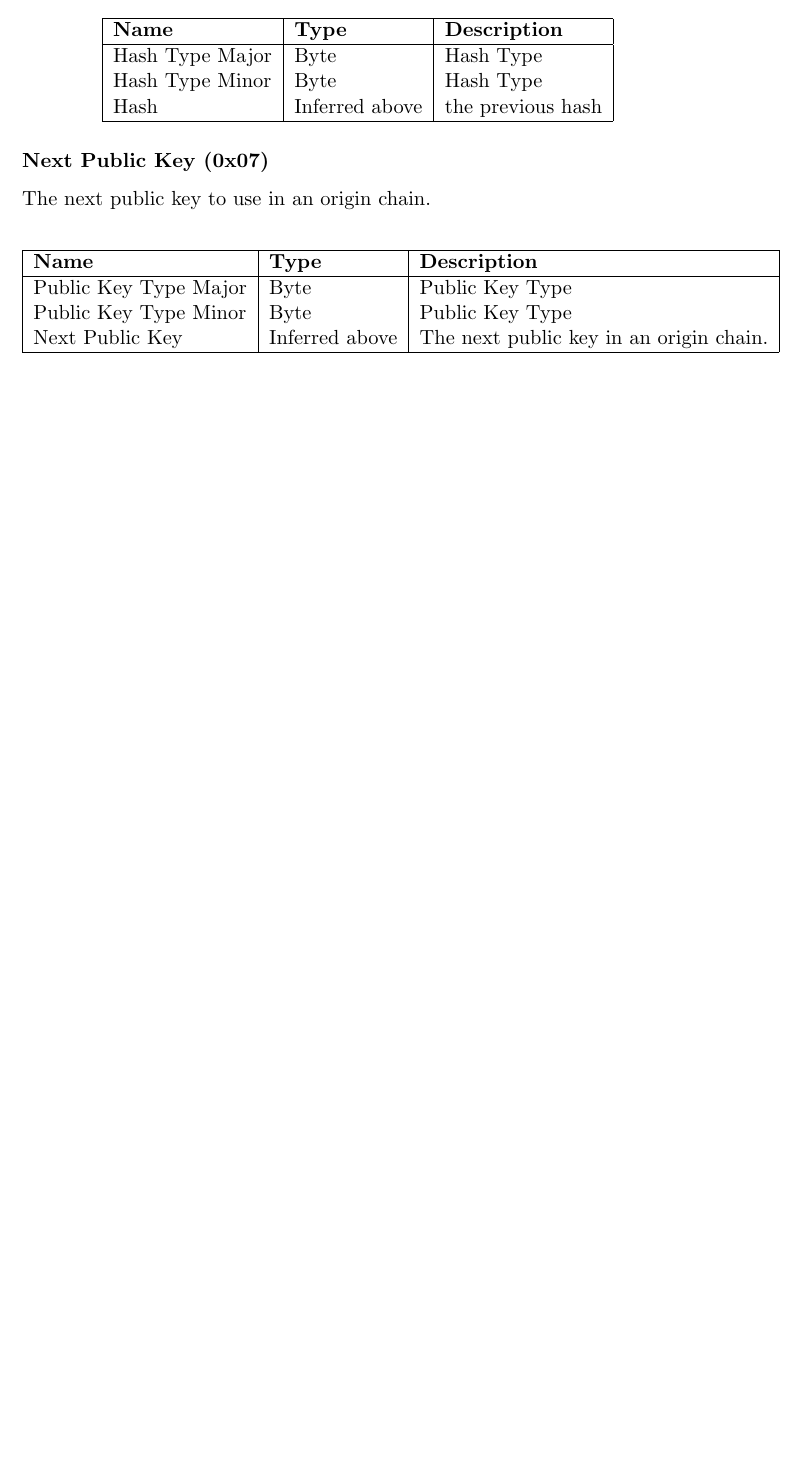
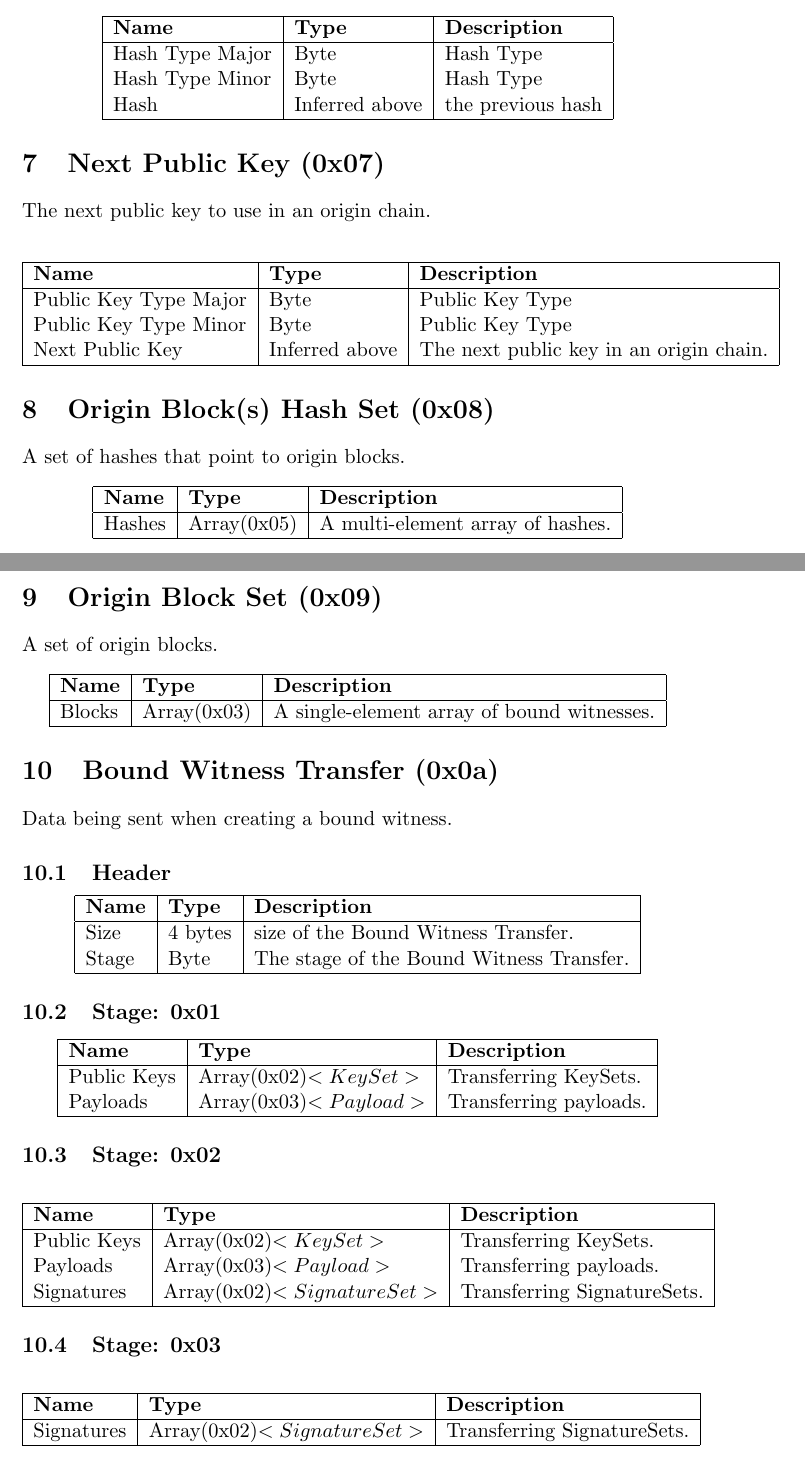
Before and after one commit to XYOracleNetwork-v1/spec-coreobjectmodel-tex, a LaTeX document (coreObjects.tex): part of page 2 of 2 before the commit and two parts of pages 2 and 3 of 3 after it, the two joined at a grey line, cut so that both start at the same text, the shorter picture padded with empty space. Compiled offline with pdfLaTeX.

Commit message:
bridging options, rsa, and bw transfer

```diff
--- a/coreObjects.tex
+++ b/coreObjects.tex
@@ -103,6 +103,86 @@ Next Public Key & Inferred above & The next public key in an origin chain.\\
 \end{tabular}
 \end{center}
 
+\section{Origin Block(s) Hash Set (0x08)}
+A set of hashes that point to origin blocks.
+\begin{center}
+\begin{tabular}{ |l|l|l|l| }
+\hline
+\textbf{Name} & \textbf{Type} & \textbf{Description}\\
+\hline
+Hashes & Array(0x05) & A multi-element array of hashes.\\
+
+\hline
+\end{tabular}
+\end{center}
+
+\section{Origin Block Set (0x09)}
+A set of origin blocks.
+\begin{center}
+\begin{tabular}{ |l|l|l|l| }
+\hline
+\textbf{Name} & \textbf{Type} & \textbf{Description}\\
+\hline
+Blocks & Array(0x03) & A single-element array of bound witnesses.\\
+
+\hline
+\end{tabular}
+\end{center}
+
+\section{Bound Witness Transfer (0x0a)}
+Data being sent when creating a bound witness.
+
+\subsection{Header}
+\begin{center}
+
+\begin{tabular}{ |l|l|l|l| }
+\hline
+\textbf{Name} & \textbf{Type} & \textbf{Description}\\
+\hline
+Size & 4 bytes & size of the Bound Witness Transfer.\\
+Stage & Byte & The stage of the Bound Witness Transfer.\\
+\hline
+\end{tabular}
+\end{center}
+
+\subsection{Stage: 0x01}
+\begin{center}
+\begin{tabular}{ |l|l|l|l| }
+\hline
+\textbf{Name} & \textbf{Type} & \textbf{Description}\\
+\hline
+Public Keys & Array(0x02)$<KeySet>$ & Transferring KeySets. \\
+Payloads & Array(0x03)$<Payload>$  & Transferring payloads.\\
+\hline
+\end{tabular}
+\end{center}
+
+\subsection{Stage: 0x02}
+\begin{center}
+\begin{tabular}{ |l|l|l|l| }
+\hline
+\textbf{Name} & \textbf{Type} & \textbf{Description}\\
+\hline
+Public Keys & Array(0x02)$<KeySet>$ & Transferring KeySets. \\
+Payloads & Array(0x03)$<Payload>$  & Transferring payloads.\\
+Signatures & Array(0x02)$<SignatureSet>$ & Transferring SignatureSets.\\
+\hline
+\end{tabular}
+\end{center}
+
+\subsection{Stage: 0x03}
+\begin{center}
+\begin{tabular}{ |l|l|l|l| }
+\hline
+\textbf{Name} & \textbf{Type} & \textbf{Description}\\
+\hline
+Signatures & Array(0x02)$<SignatureSet>$ & Transferring SignatureSets.\\
+\hline
+\end{tabular}
+\end{center}
+
+
+
 \end{document}
 
 \end{document}
```
Also changed, not shown: publicKeys.tex (+15 -0 lines), signatures.tex (+20 -2 lines), coreObjects.pdf, publicKeys.pdf, coreObjects.tex (8 more changed lines), 1 other file.
